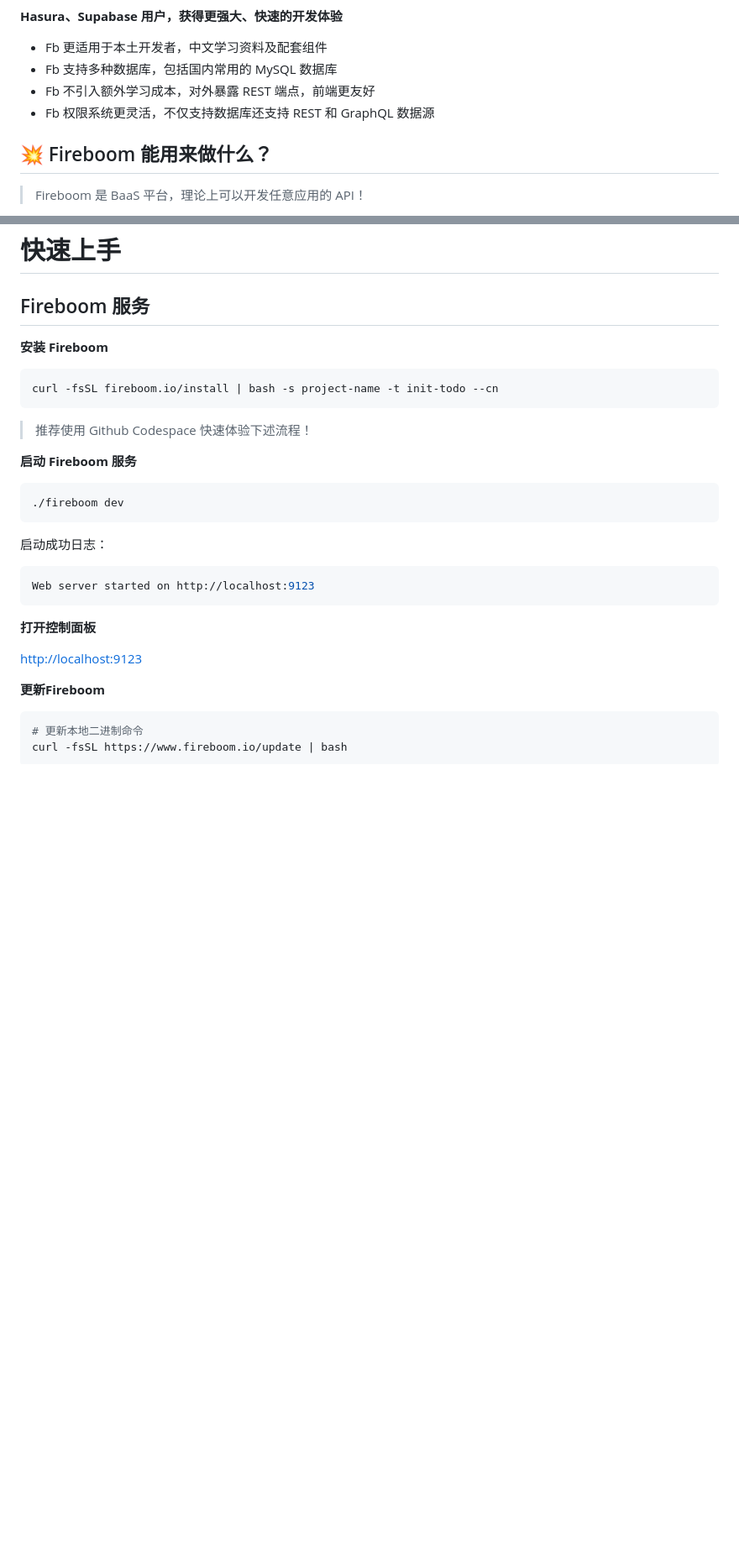
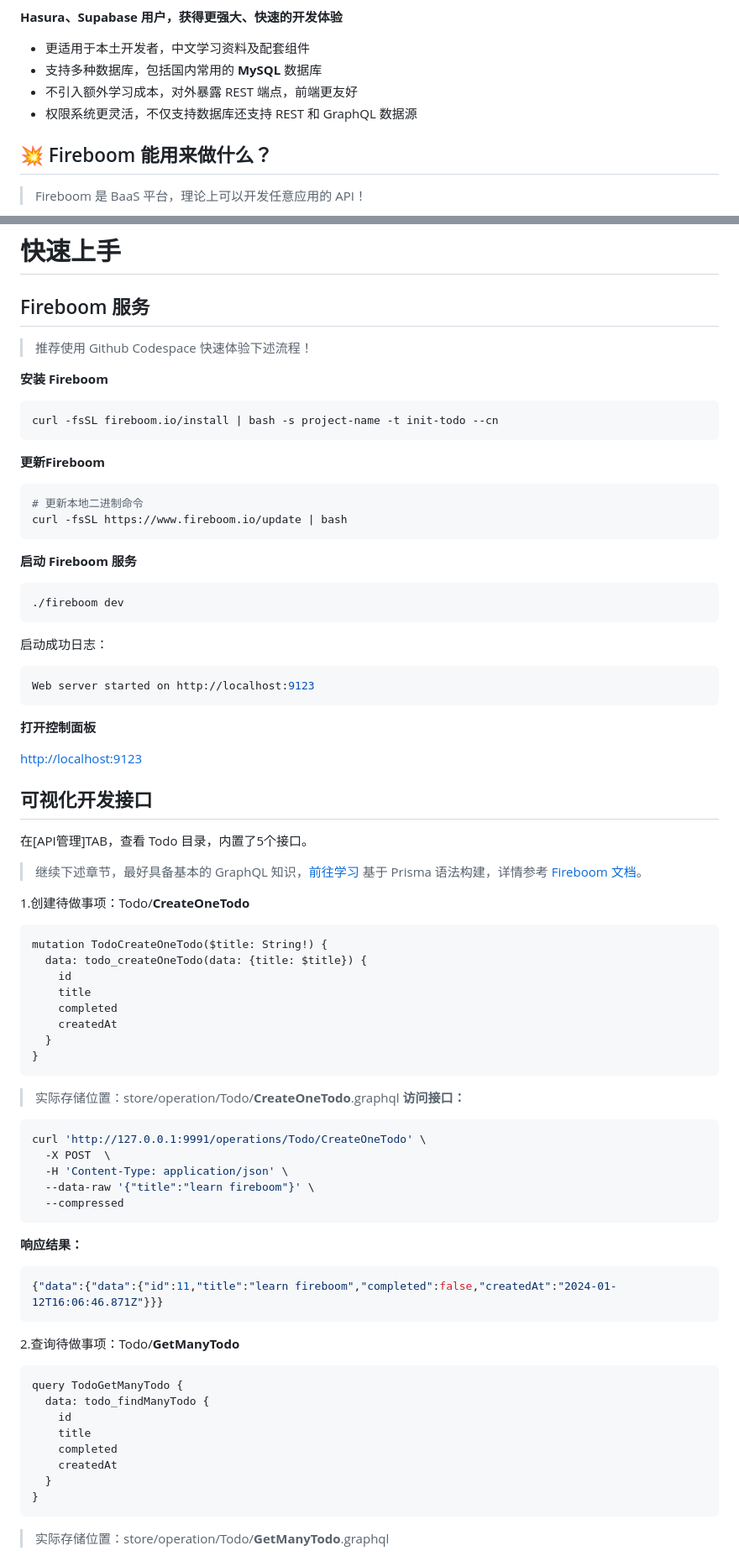
Before and after one commit to fireboomio/fireboom, a Markdown page: README.md, 2 parts joined by grey strips. Shown: that part at 84% size. GitHub-like rendering; blank space fills up the shorter version.

````diff
--- a/README.md
+++ b/README.md
@@ -67,11 +81,10 @@ Fireboom 是一个可视化的WEB API开发平台，前后端开发者都能使
 
 **Hasura、Supabase 用户，获得更强大、快速的开发体验**
 
-- Fb 更适用于本土开发者，中文学习资料及配套组件
-- Fb 支持多种数据库，包括国内常用的 MySQL 数据库
-- Fb 不引入额外学习成本，对外暴露 REST 端点，前端更友好
-- Fb 权限系统更灵活，不仅支持数据库还支持 REST 和 GraphQL 数据源
-
+- 更适用于本土开发者，中文学习资料及配套组件
+- 支持多种数据库，包括国内常用的 **MySQL** 数据库
+- 不引入额外学习成本，对外暴露 REST 端点，前端更友好
+- 权限系统更灵活，不仅支持数据库还支持 REST 和 GraphQL 数据源
 
 ## 💥 Fireboom 能用来做什么？
 
@@ -132,13 +144,21 @@ Fireboom 采用声明式开发方式，它以 API 为中心，将所有数据源
 # 快速上手
 
 ## Fireboom 服务
+
+> 推荐使用 Github Codespace 快速体验下述流程！
+
 **安装 Fireboom**
 
 ```shell
 curl -fsSL fireboom.io/install | bash -s project-name -t init-todo --cn
 ```
 
-> 推荐使用 Github Codespace 快速体验下述流程！
+**更新Fireboom**
+
+```shell
+# 更新本地二进制命令
+curl -fsSL https://www.fireboom.io/update | bash
+```
 
 **启动 Fireboom 服务**
 
@@ -156,9 +176,50 @@ Web server started on http://localhost:9123
 
 [http://localhost:9123](http://localhost:9123)
 
-**更新Fireboom**
+## 可视化开发接口
 
-```shell
-# 更新本地二进制命令
-curl -fsSL https://www.fireboom.io/update | bash
+在[API管理]TAB，查看 Todo 目录，内置了5个接口。
+
+> 继续下述章节，最好具备基本的 GraphQL 知识，[前往学习](https://docs.fireboom.io/he-xin-gai-nian/graphql)
+> 基于 Prisma 语法构建，详情参考 [Fireboom 文档](https://docs.fireboom.io/he-xin-gai-nian/chao-tu#prisma)。
+
+1.创建待做事项：Todo/**CreateOneTodo**
+
+```gql
+mutation TodoCreateOneTodo($title: String!) {
+  data: todo_createOneTodo(data: {title: $title}) {
+    id
+    title
+    completed
+    createdAt
+  }
+}
 ```
+> 实际存储位置：store/operation/Todo/**CreateOneTodo**.graphql
+**访问接口：**
+```sh
+curl 'http://127.0.0.1:9991/operations/Todo/CreateOneTodo' \
+  -X POST  \
+  -H 'Content-Type: application/json' \
+  --data-raw '{"title":"learn fireboom"}' \
+  --compressed
+```
+**响应结果：**
+```json
+{"data":{"data":{"id":11,"title":"learn fireboom","completed":false,"createdAt":"2024-01-12T16:06:46.871Z"}}}
+```
+
+2.查询待做事项：Todo/**GetManyTodo**
+
+```gql
+query TodoGetManyTodo {
+  data: todo_findManyTodo {
+    id
+    title
+    completed
+    createdAt
+  }
+}
+```
+> 实际存储位置：store/operation/Todo/**GetManyTodo**.graphql
+
````
Also changed, not shown: other parts of README.md (+52 -15 lines).
